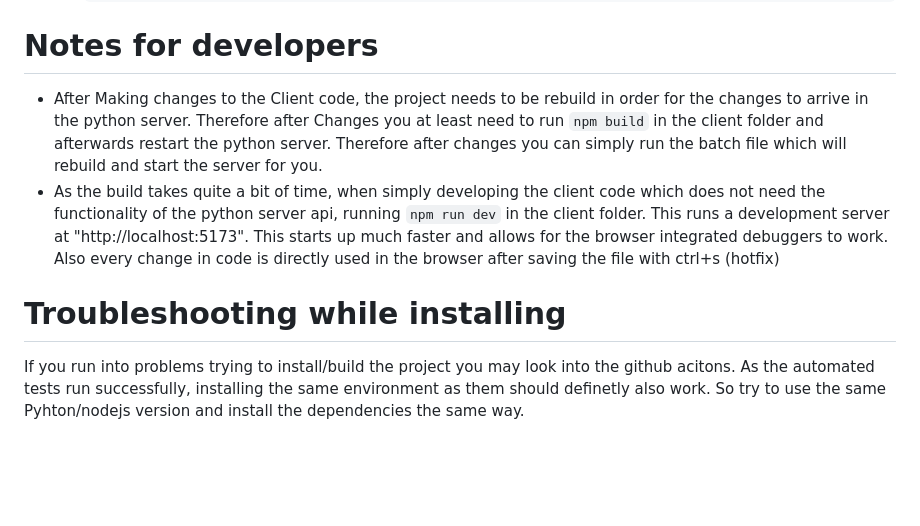
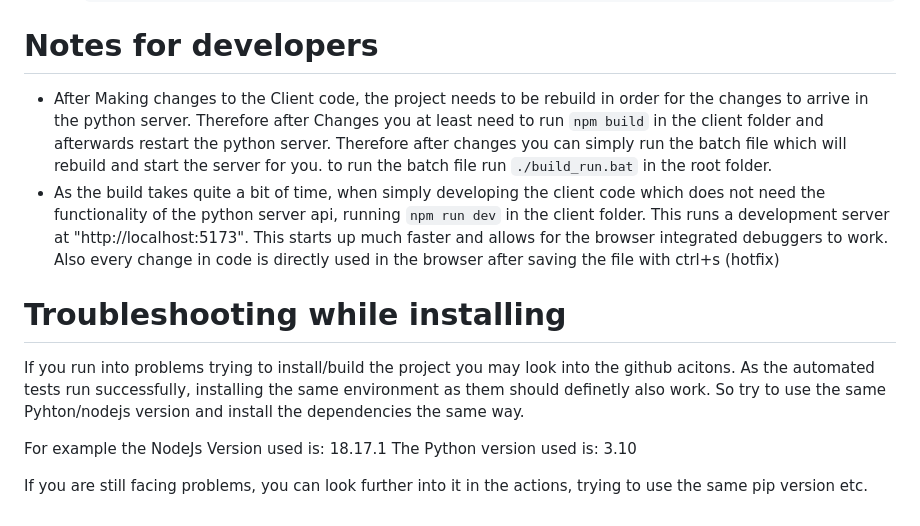
Before and after one commit to rwth-iat/RecipeTool, a Markdown page: ReadMe.md, the part around the change. Rendered like a GitHub page; blank space fills up the shorter version.

````diff
--- a/ReadMe.md
+++ b/ReadMe.md
@@ -88,8 +88,13 @@ The commands in the build file are explained in the following and can also be ru
     ```
 
 # Notes for developers
-- After Making changes to the Client code, the project needs to be rebuild in order for the changes to arrive in the python server. Therefore after Changes you at least need to run `npm build` in the client folder and afterwards restart the python server. Therefore after changes you can simply run the batch file which will rebuild and start the server for you.
+- After Making changes to the Client code, the project needs to be rebuild in order for the changes to arrive in the python server. Therefore after Changes you at least need to run `npm build` in the client folder and afterwards restart the python server. Therefore after changes you can simply run the batch file which will rebuild and start the server for you. to run the batch file run `./build_run.bat` in the root folder.
 - As the build takes quite a bit of time, when simply developing the client code which does not need the functionality of the python server api, running `npm run dev` in the client folder. This runs a development server at "http://localhost:5173". This starts up much faster and allows for the browser integrated debuggers to work. Also every change in code is directly used in the browser after saving the file with ctrl+s (hotfix)
 
 # Troubleshooting while installing
 If you run into problems trying to install/build the project you may look into the github acitons. As the automated tests run successfully, installing the same environment as them should definetly also work. So try to use the same Pyhton/nodejs version and install the dependencies the same way.
+
+For example the NodeJs Version used is: 18.17.1
+The Python version used is: 3.10
+
+If you are still facing problems, you can look further into it in the actions, trying to use the same pip version etc.
````
